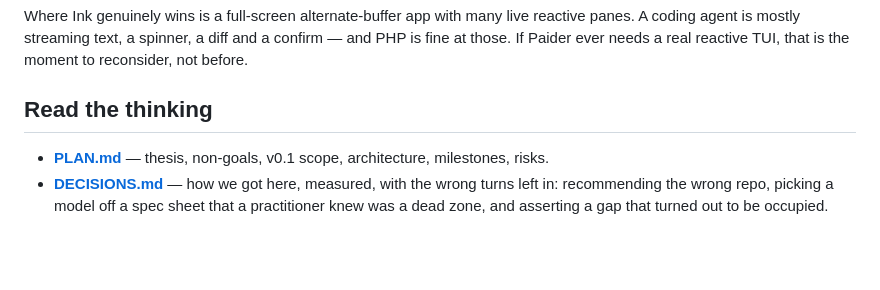
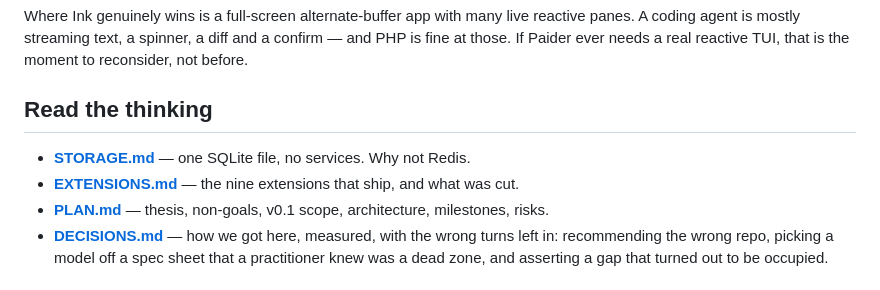
Before and after one commit to shoemoney/paider, a Markdown page: README.md, the part around the change. Rendered like a GitHub page; blank space fills up the shorter version.

```diff
--- a/README.md
+++ b/README.md
@@ -88,6 +88,8 @@ those. If Paider ever needs a real reactive TUI, that is the moment to reconside
 
 ## Read the thinking
 
+- **[STORAGE.md](STORAGE.md)** — one SQLite file, no services. Why not Redis.
+- **[EXTENSIONS.md](EXTENSIONS.md)** — the nine extensions that ship, and what was cut.
 - **[PLAN.md](PLAN.md)** — thesis, non-goals, v0.1 scope, architecture, milestones, risks.
 - **[DECISIONS.md](DECISIONS.md)** — how we got here, measured, with the wrong turns left in:
   recommending the wrong repo, picking a model off a spec sheet that a practitioner knew was a
```
Also changed, not shown: EXTENSIONS.md (+10 -3 lines), STORAGE.md (added, +72 -0 lines).
